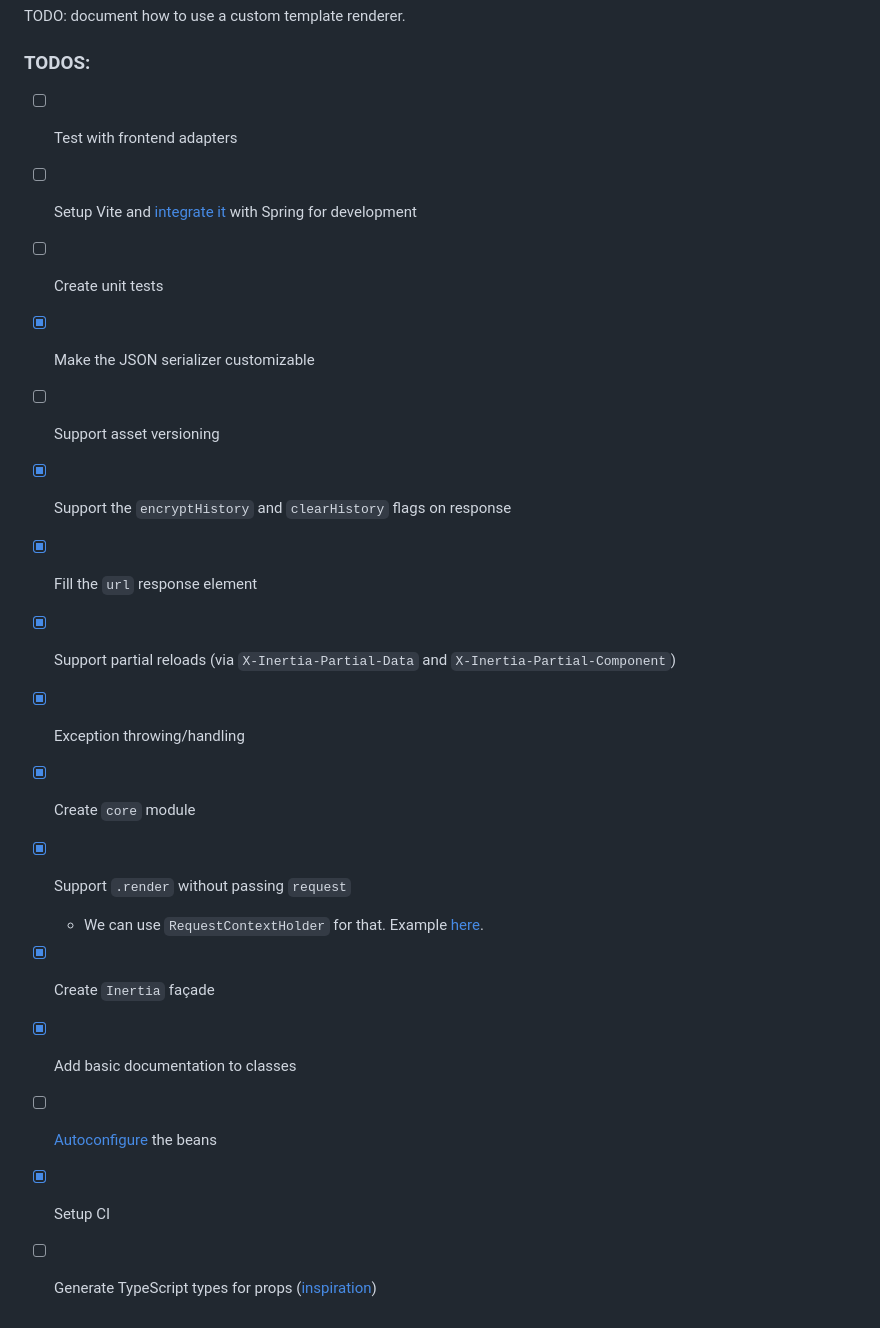
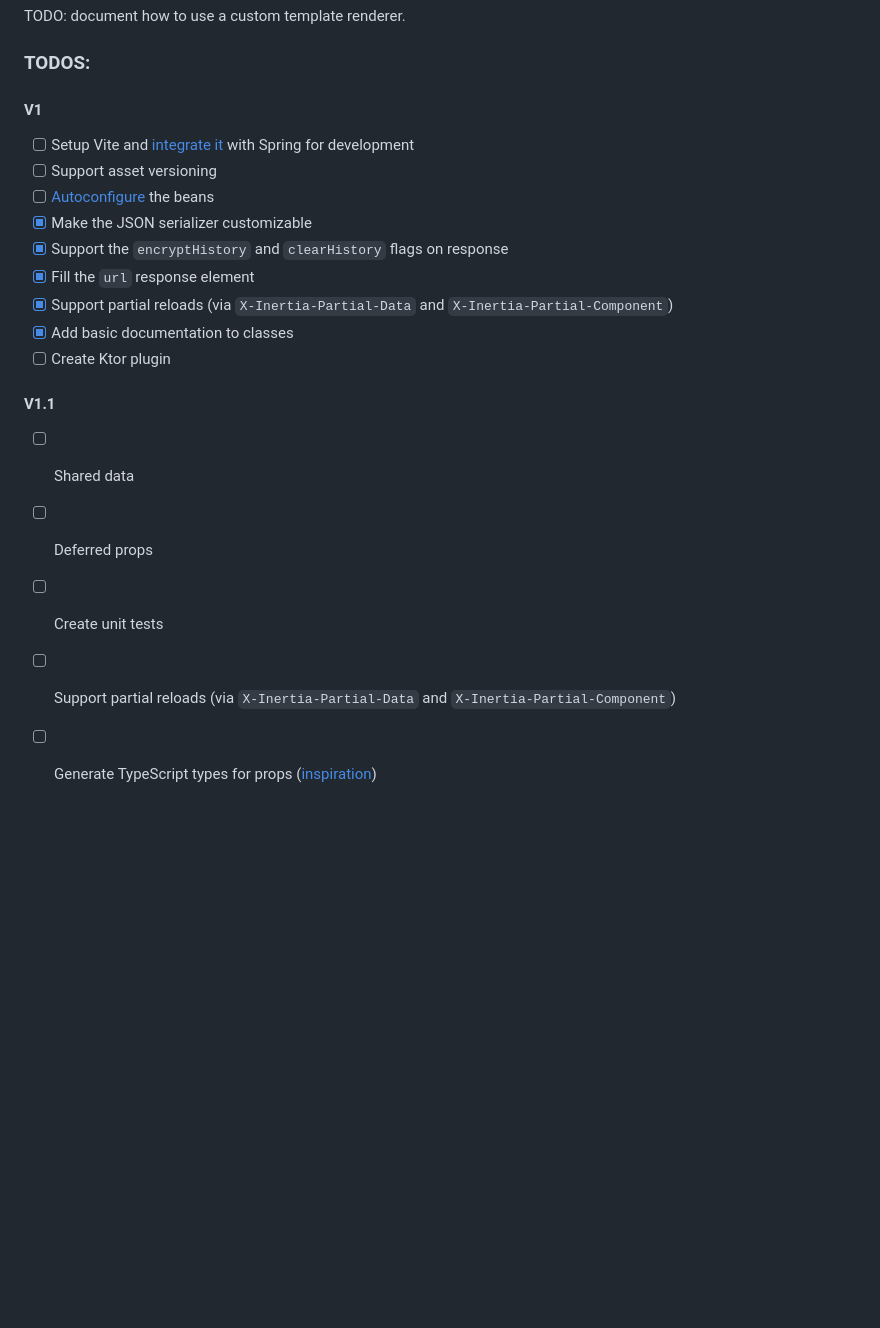
Before and after one commit to Inertia4J/inertia4j, a Markdown page: README.md, the part around the change. Drawn GitHub-style; blank space fills up the shorter version.

Commit message:
Add roadmap to README

```diff
--- a/README.md
+++ b/README.md
@@ -84,20 +84,22 @@ TODO: document how to use a custom template renderer.
 
 ### TODOS:
 
-- [ ] Test with frontend adapters
+#### V1
+
 - [ ] Setup Vite and [integrate it](https://v3.vitejs.dev/guide/backend-integration.html) with Spring for development
-- [ ] Create unit tests
+- [ ] Support asset versioning
+- [ ] [Autoconfigure](https://www.baeldung.com/spring-boot-custom-auto-configuration) the beans
 - [x] Make the JSON serializer customizable
-- [ ] Support asset versioning
 - [x] Support the `encryptHistory` and `clearHistory` flags on response
 - [x] Fill the `url` response element
 - [x] Support partial reloads (via `X-Inertia-Partial-Data` and `X-Inertia-Partial-Component`)
-- [x] Exception throwing/handling
-- [x] Create `core` module
-- [x] Support `.render` without passing `request`
-    * We can use `RequestContextHolder` for that. Example [here](https://dzone.com/articles/quick-tip-spring-rest-utility).
-- [x] Create `Inertia` façade
 - [x] Add basic documentation to classes
-- [ ] [Autoconfigure](https://www.baeldung.com/spring-boot-custom-auto-configuration) the beans
-- [x] Setup CI
+- [ ] Create Ktor plugin
+
+#### V1.1
+
+- [ ] Shared data
+- [ ] Deferred props
+- [ ] Create unit tests
+- [ ] Support partial reloads (via `X-Inertia-Partial-Data` and `X-Inertia-Partial-Component`)
 - [ ] Generate TypeScript types for props ([inspiration](https://www.youtube.com/watch?v=LeYF1NE3jQ4))
```
